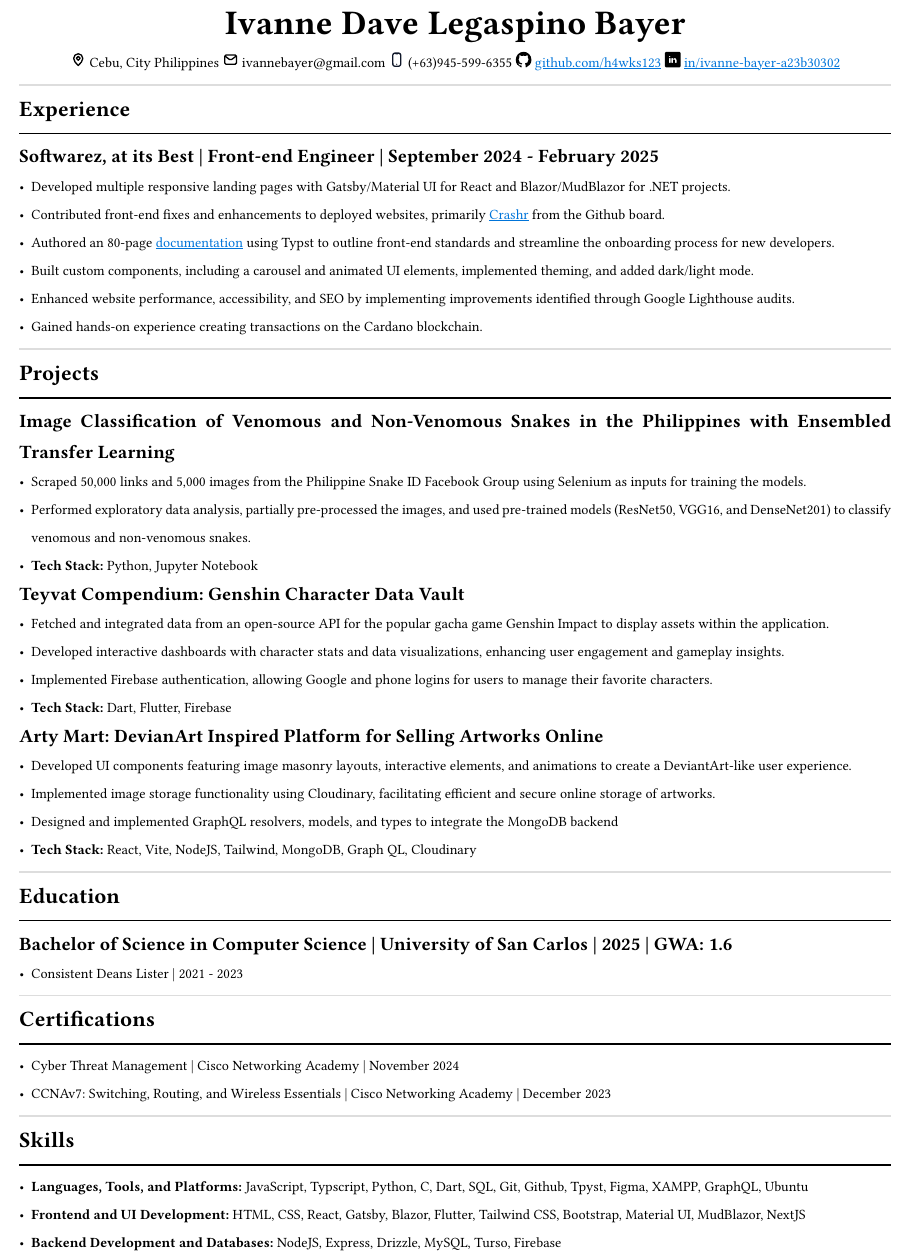
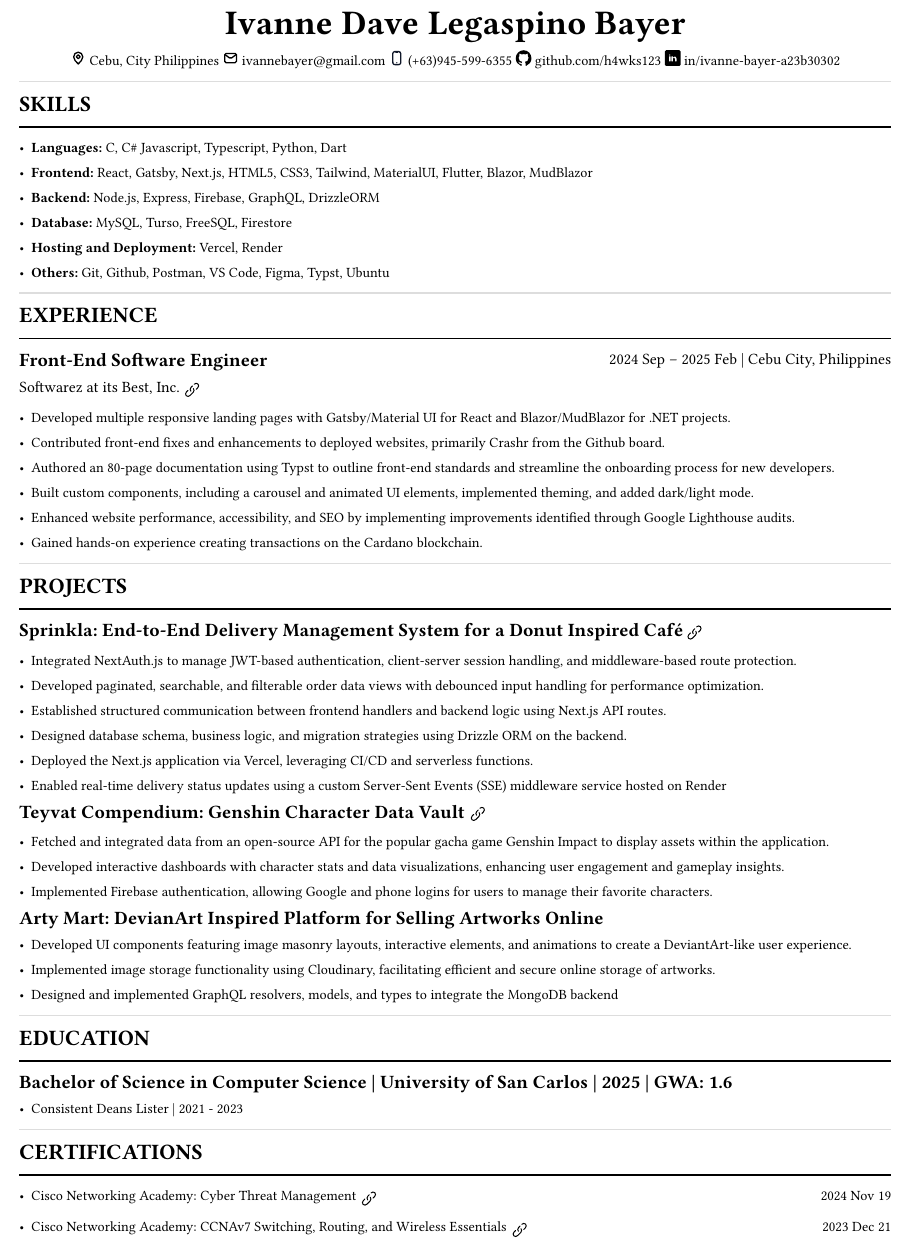
Before and after one commit to h4wks123/Bayer.Resume, a Typst document (resume.typ): part of the page, cut so that both start at the same text. Compiled offline with Typst 0.15.

Commit message:
misc: changed resume format and added hyperlinks to project repositories

```diff
--- a/resume.typ
+++ b/resume.typ
@@ -32,11 +32,30 @@
 ])
 
 #line(length: 100%, stroke: luma(221))
+
+//Skills
+#text(14pt)[
+    *SKILLS*
+]
+#line(length: 100%)
+- *Languages:* C, C\# Javascript, Typescript, Python, Dart
+- *Frontend:* React, Gatsby, Next.js, HTML5, CSS3, Tailwind, MaterialUI, Flutter, Blazor, MudBlazor
+- *Backend:* Node.js, Express, Firebase, GraphQL, DrizzleORM
+- *Database:* MySQL, Turso, FreeSQL, Firestore
+- *Hosting and Deployment:* Vercel, Render
+- *Others:* Git, Github, Postman, VS Code, Figma, Typst, Ubuntu
+
+#line(length: 100%, stroke: luma(221))
 //Experience
 #text(14pt)[
-    *Experience*
+    *EXPERIENCE*
 ]
 #line(length: 100%)
-#text(12pt)[
-  *Softwarez, at its Best | Front-end Engineer  | September 2024 - February 2025*
-]
+
+#grid(
+  columns: (1fr, auto),
+  link("https://saib.dev" ,text(12pt)[*Front-End Software Engineer*]),
+  text(10pt)[2024 Sep – 2025 Feb | Cebu City, Philippines],
+)
+
+#grid(
@@ -50,12 +75,7 @@
 
 //Projects
 #text(14pt)[
-    *Projects*
+    *PROJECTS*
 ]
 #line(length: 100%)
-#text(12pt)[
-  *Image Classification of Venomous and Non-Venomous Snakes in the Philippines with Ensembled Transfer Learning*
-]
-- Scraped 50,000 links and 5,000 images from the Philippine Snake ID Facebook Group using Selenium as inputs for training the models.
-- Performed exploratory data analysis, partially pre-processed the images, and used pre-trained models (ResNet50, VGG16, and DenseNet201) to classify venomous and non-venomous snakes.
-- *Tech Stack:* Python, Jupyter Notebook
+#grid(
@@ -62,4 +85,13 @@
+    *Sprinkla: End-to-End Delivery Management System for a Donut Inspired Café*
+  ]),
+  link("https://sprinkla.vercel.app/" ,image("images/link.svg", height: 10pt, width: 10pt)),
+ )
 
-#text(12pt)[
-  *Teyvat Compendium: Genshin Character Data Vault*
-]
+- Integrated NextAuth.js to manage JWT-based authentication, client-server session handling, and middleware-based route protection.
+- Developed paginated, searchable, and filterable order data views with debounced input handling for performance optimization.
+- Established structured communication between frontend handlers and backend logic using Next.js API routes.
+- Designed database schema, business logic, and migration strategies using Drizzle ORM on the backend.
+- Deployed the Next.js application via Vercel, leveraging CI/CD and serverless functions.
+- Enabled real-time delivery status updates using a custom Server-Sent Events (SSE) middleware service hosted on Render
+
+#grid(
@@ -66,7 +101,10 @@
+    *Teyvat Compendium: Genshin Character Data Vault*
+  ]),
+  link("https://github.com/Yaj-t/CIS-2203-Mob-dev-finals-project" ,image("images/link.svg", height: 10pt, width: 10pt)),
+ )
 - Fetched and integrated data from an open-source API for the popular gacha game Genshin Impact to display assets within the application.
 - Developed interactive dashboards with character stats and data visualizations, enhancing user engagement and gameplay insights.
 - Implemented Firebase authentication, allowing Google and phone logins for users to manage their favorite characters.
-- *Tech Stack:* Dart, Flutter, Firebase
 
 #text(12pt)[
   *Arty Mart: DevianArt Inspired Platform for Selling Artworks Online*
@@ -74,14 +112,12 @@
 - Developed UI components featuring image masonry layouts, interactive elements, and animations to create a DeviantArt-like user experience.
 - Implemented image storage functionality using Cloudinary, facilitating efficient and secure online storage of artworks.
 - Designed and implemented GraphQL resolvers, models, and types to integrate the MongoDB backend
-- *Tech Stack:* React, Vite, NodeJS, Tailwind, MongoDB, Graph QL, Cloudinary
-
 
 #line(length: 100%, stroke: luma(221))
 
 //Education
 #text(14pt)[
-    *Education*
+    *EDUCATION*
 ]
 #line(length: 100%)
 #text(12pt)[
@@ -93,19 +129,7 @@
 
 //Certifications
 #text(14pt)[
-    *Certifications*
+    *CERTIFICATIONS*
 ]
 #line(length: 100%)
-- Cyber Threat Management | Cisco Networking Academy | November 2024
-- CCNAv7: Switching, Routing, and Wireless Essentials | Cisco Networking Academy | December 2023
 
-#line(length: 100%, stroke: luma(221))
-
-//Skills
-#text(14pt)[
-    *Skills*
-]
-#line(length: 100%)
-- *Languages, Tools, and Platforms:* JavaScript, Typscript, Python, C, Dart, SQL, Git, Github, Tpyst, Figma, XAMPP, GraphQL, Ubuntu
-- *Frontend and UI Development:* HTML, CSS, React, Gatsby, Blazor, Flutter, Tailwind CSS, Bootstrap, Material UI, MudBlazor, NextJS
-- *Backend Development and Databases:* NodeJS, Express, Drizzle, MySQL, Turso, Firebase
@@ -111,0 +143,8 @@
+      "Cisco Networking Academy: Cyber Threat Management"),
+    link("https://www.linkedin.com/in/ivanne-dave-bayer-a23b30302/details/certifications/1746144961067/single-media-viewer/?profileId=ACoAAE1o3LsBq36EsMn_lFuObLWljGZOTtZ5i2A" ,image("images/link.svg", height: 10pt, width: 10pt))
+  ),
+  text[
+  2024 Nov 19
+  ]
+)
+- #grid(
@@ -111,0 +157,7 @@
+      "Cisco Networking Academy: CCNAv7 Switching, Routing, and Wireless Essentials"),
+    link("https://www.linkedin.com/in/ivanne-dave-bayer-a23b30302/details/certifications/1746145429178/single-media-viewer/?profileId=ACoAAE1o3LsBq36EsMn_lFuObLWljGZOTtZ5i2A" ,image("images/link.svg", height: 10pt, width: 10pt))
+  ),
+  text[
+  2023 Dec 21
+  ]
+)
```
Also changed, not shown: template.typ (+1 -5 lines), images/link.svg (added), resume.pdf, resume.typ (25 more changed lines).
